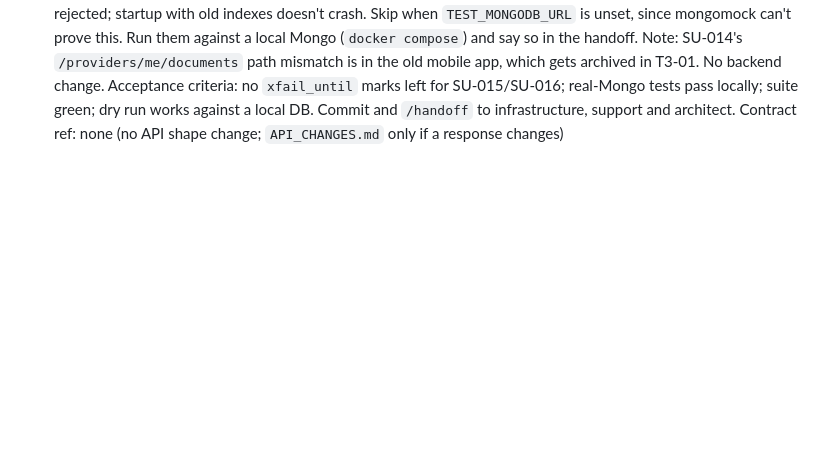
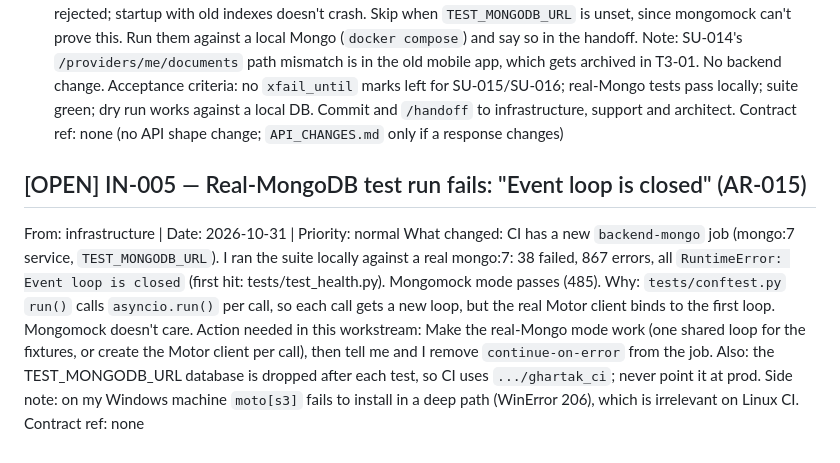
Before and after one commit to iamshubhamk/Ghar-Tak, a Markdown page: .coordination/inbox/backend.md, the part around the change. Drawn GitHub-style; blank space fills up the shorter version.

Commit message:
IN-005: handoff to backend; close WE-005

```diff
--- a/.coordination/inbox/backend.md
+++ b/.coordination/inbox/backend.md
@@ -275,3 +275,15 @@ backend change.
 Acceptance criteria: no `xfail_until` marks left for SU-015/SU-016; real-Mongo tests pass locally; suite green; dry
 run works against a local DB. Commit and `/handoff` to infrastructure, support and architect.
 Contract ref: none (no API shape change; `API_CHANGES.md` only if a response changes)
+
+## [OPEN] IN-005 — Real-MongoDB test run fails: "Event loop is closed" (AR-015)
+From: infrastructure | Date: 2026-10-31 | Priority: normal
+What changed: CI has a new `backend-mongo` job (mongo:7 service, `TEST_MONGODB_URL`). I ran the suite locally against a real mongo:7:
+38 failed, 867 errors, all `RuntimeError: Event loop is closed` (first hit: tests/test_health.py). Mongomock mode passes (485).
+Why: `tests/conftest.py` `run()` calls `asyncio.run()` per call, so each call gets a new loop, but the real Motor client
+binds to the first loop. Mongomock doesn't care.
+Action needed in this workstream: Make the real-Mongo mode work (one shared loop for the fixtures, or create the Motor client per
+call), then tell me and I remove `continue-on-error` from the job. Also: the TEST_MONGODB_URL database is dropped after each test, so
+CI uses `.../ghartak_ci`; never point it at prod. Side note: on my Windows machine `moto[s3]` fails to install in a deep path
+(WinError 206), which is irrelevant on Linux CI.
+Contract ref: none
```
Also changed, not shown: .coordination/inbox/infrastructure.md (+1 -1 lines).
